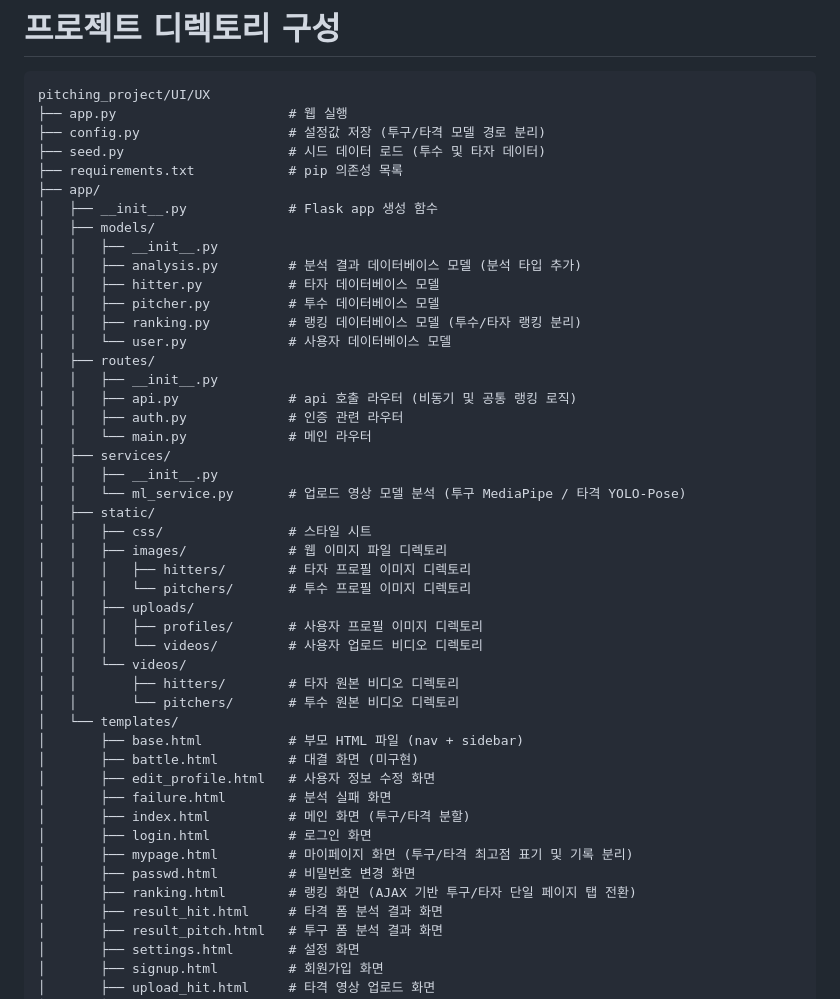
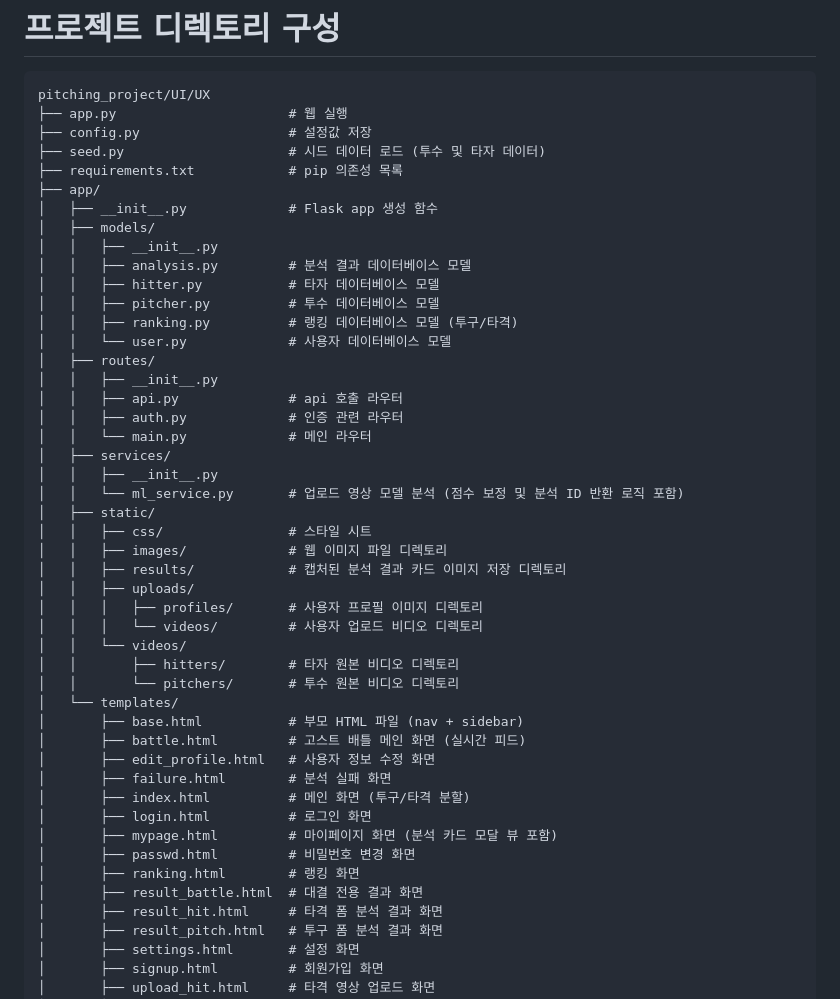
Before and after one commit to Hanjiho0316/AI_Pitching_analysis_system, a Markdown page: README.md, the part around one of its changes. Rendered like a GitHub page.

Commit message:
README.md 업데이트

````diff
--- a/README.md
+++ b/README.md
@@ -34,31 +34,30 @@ python UIUX/app.py
 ```
 pitching_project/UI/UX
 ├── app.py                      # 웹 실행
-├── config.py                   # 설정값 저장 (투구/타격 모델 경로 분리)
+├── config.py                   # 설정값 저장
 ├── seed.py                     # 시드 데이터 로드 (투수 및 타자 데이터)
 ├── requirements.txt            # pip 의존성 목록
 ├── app/
 │   ├── __init__.py             # Flask app 생성 함수
 │   ├── models/
 │   │   ├── __init__.py
-│   │   ├── analysis.py         # 분석 결과 데이터베이스 모델 (분석 타입 추가)
+│   │   ├── analysis.py         # 분석 결과 데이터베이스 모델
 │   │   ├── hitter.py           # 타자 데이터베이스 모델
 │   │   ├── pitcher.py          # 투수 데이터베이스 모델
-│   │   ├── ranking.py          # 랭킹 데이터베이스 모델 (투수/타자 랭킹 분리)
+│   │   ├── ranking.py          # 랭킹 데이터베이스 모델 (투구/타격)
 │   │   └── user.py             # 사용자 데이터베이스 모델
 │   ├── routes/
 │   │   ├── __init__.py
-│   │   ├── api.py              # api 호출 라우터 (비동기 및 공통 랭킹 로직)
+│   │   ├── api.py              # api 호출 라우터
 │   │   ├── auth.py             # 인증 관련 라우터
 │   │   └── main.py             # 메인 라우터
 │   ├── services/
 │   │   ├── __init__.py
-│   │   └── ml_service.py       # 업로드 영상 모델 분석 (투구 MediaPipe / 타격 YOLO-Pose)
+│   │   └── ml_service.py       # 업로드 영상 모델 분석 (점수 보정 및 분석 ID 반환 로직 포함)
 │   ├── static/
 │   │   ├── css/                # 스타일 시트
 │   │   ├── images/             # 웹 이미지 파일 디렉토리
-│   │   │   ├── hitters/        # 타자 프로필 이미지 디렉토리
-│   │   │   └── pitchers/       # 투수 프로필 이미지 디렉토리
+│   │   ├── results/            # 캡처된 분석 결과 카드 이미지 저장 디렉토리
 │   │   ├── uploads/
 │   │   │   ├── profiles/       # 사용자 프로필 이미지 디렉토리
 │   │   │   └── videos/         # 사용자 업로드 비디오 디렉토리
@@ -67,14 +66,15 @@ pitching_project/UI/UX
 │   │       └── pitchers/       # 투수 원본 비디오 디렉토리
 │   └── templates/
 │       ├── base.html           # 부모 HTML 파일 (nav + sidebar)
-│       ├── battle.html         # 대결 화면 (미구현)
+│       ├── battle.html         # 고스트 배틀 메인 화면 (실시간 피드)
 │       ├── edit_profile.html   # 사용자 정보 수정 화면
 │       ├── failure.html        # 분석 실패 화면
 │       ├── index.html          # 메인 화면 (투구/타격 분할)
 │       ├── login.html          # 로그인 화면
-│       ├── mypage.html         # 마이페이지 화면 (투구/타격 최고점 표기 및 기록 분리)
+│       ├── mypage.html         # 마이페이지 화면 (분석 카드 모달 뷰 포함)
 │       ├── passwd.html         # 비밀번호 변경 화면
-│       ├── ranking.html        # 랭킹 화면 (AJAX 기반 투구/타자 단일 페이지 탭 전환)
+│       ├── ranking.html        # 랭킹 화면
+│       ├── result_battle.html  # 대결 전용 결과 화면
 │       ├── result_hit.html     # 타격 폼 분석 결과 화면
 │       ├── result_pitch.html   # 투구 폼 분석 결과 화면
 │       ├── settings.html       # 설정 화면
````
Also changed, not shown: other parts of README.md (+1 -0 lines).
